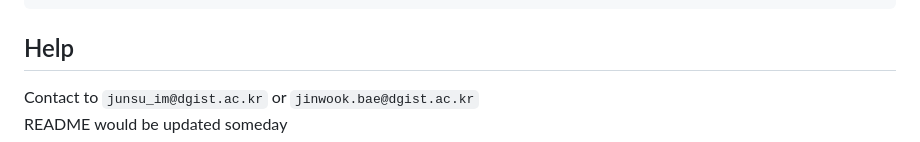
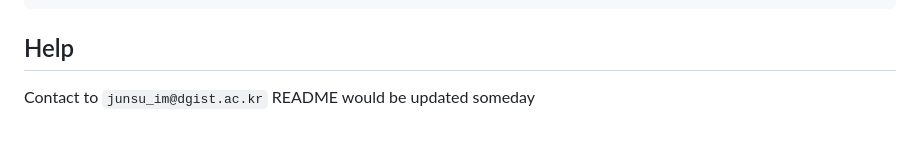
Before and after one commit to dgist-datalab/FlashFTLDriver, a Markdown page: README.md, the part around the change. Rendered like a GitHub page.

````diff
--- a/README.md
+++ b/README.md
@@ -90,5 +90,5 @@ FlahsDriver$ ./driver
 ```
 
 ## Help
-Contact to ```junsu_im@dgist.ac.kr``` or ```jinwook.bae@dgist.ac.kr```
+Contact to ```junsu_im@dgist.ac.kr```
 README would be updated someday
````
